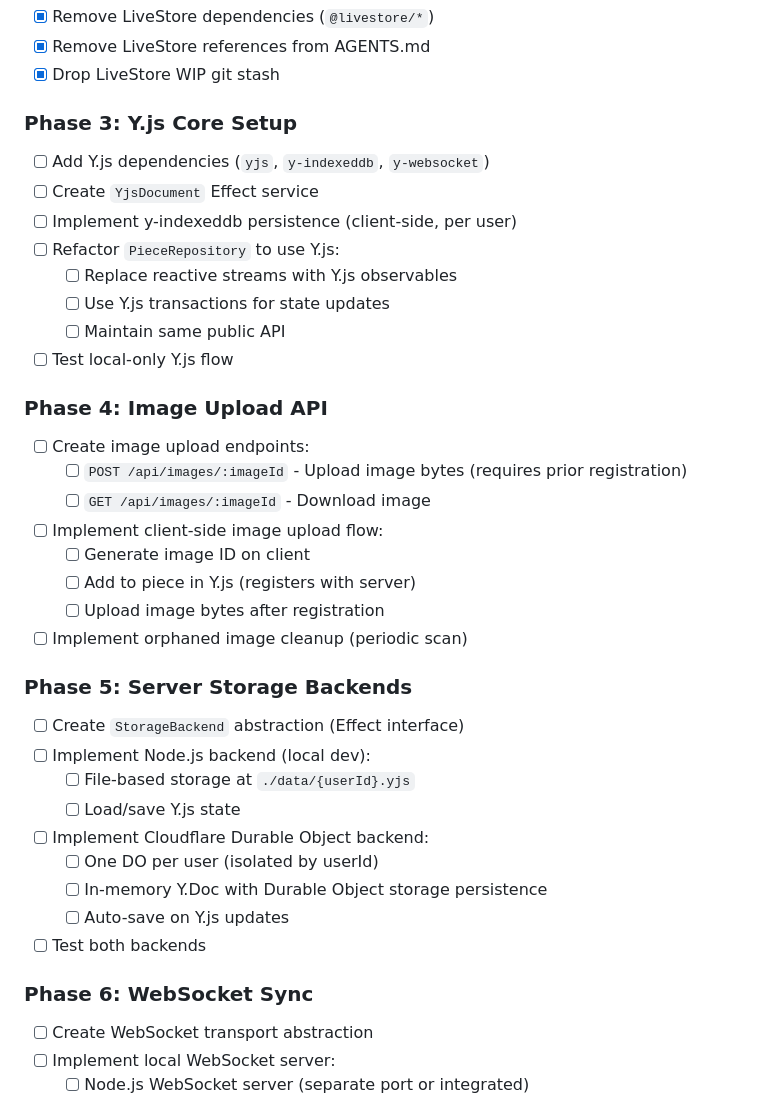
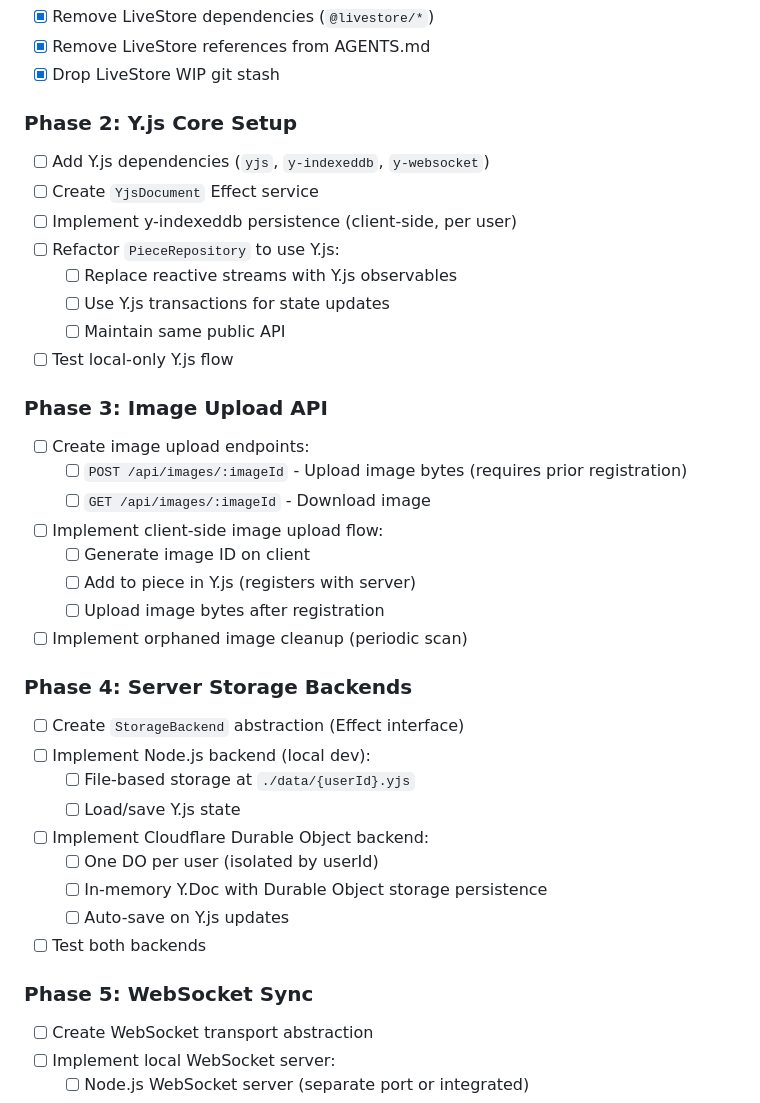
Before and after one commit to nickbreaton/kiln-notes, a Markdown page: PLAN.md, the part around one of its changes. Drawn GitHub-style.

```diff
--- a/PLAN.md
+++ b/PLAN.md
@@ -113,7 +41,7 @@ AUTH_COOKIE_SECRET="change-me"
 - [x] Remove LiveStore references from AGENTS.md
 - [x] Drop LiveStore WIP git stash
 
-### Phase 3: Y.js Core Setup
+### Phase 2: Y.js Core Setup
 
 - [ ] Add Y.js dependencies (`yjs`, `y-indexeddb`, `y-websocket`)
 - [ ] Create `YjsDocument` Effect service
@@ -124,7 +52,7 @@ AUTH_COOKIE_SECRET="change-me"
   - [ ] Maintain same public API
 - [ ] Test local-only Y.js flow
 
-### Phase 4: Image Upload API
+### Phase 3: Image Upload API
 
 - [ ] Create image upload endpoints:
   - [ ] `POST /api/images/:imageId` - Upload image bytes (requires prior registration)
@@ -135,7 +63,7 @@ AUTH_COOKIE_SECRET="change-me"
   - [ ] Upload image bytes after registration
 - [ ] Implement orphaned image cleanup (periodic scan)
 
-### Phase 5: Server Storage Backends
+### Phase 4: Server Storage Backends
 
 - [ ] Create `StorageBackend` abstraction (Effect interface)
 - [ ] Implement Node.js backend (local dev):
@@ -147,7 +75,7 @@ AUTH_COOKIE_SECRET="change-me"
   - [ ] Auto-save on Y.js updates
 - [ ] Test both backends
 
-### Phase 6: WebSocket Sync
+### Phase 5: WebSocket Sync
 
 - [ ] Create WebSocket transport abstraction
 - [ ] Implement local WebSocket server:
```
Also changed, not shown: other parts of PLAN.md (+4 -92 lines).
